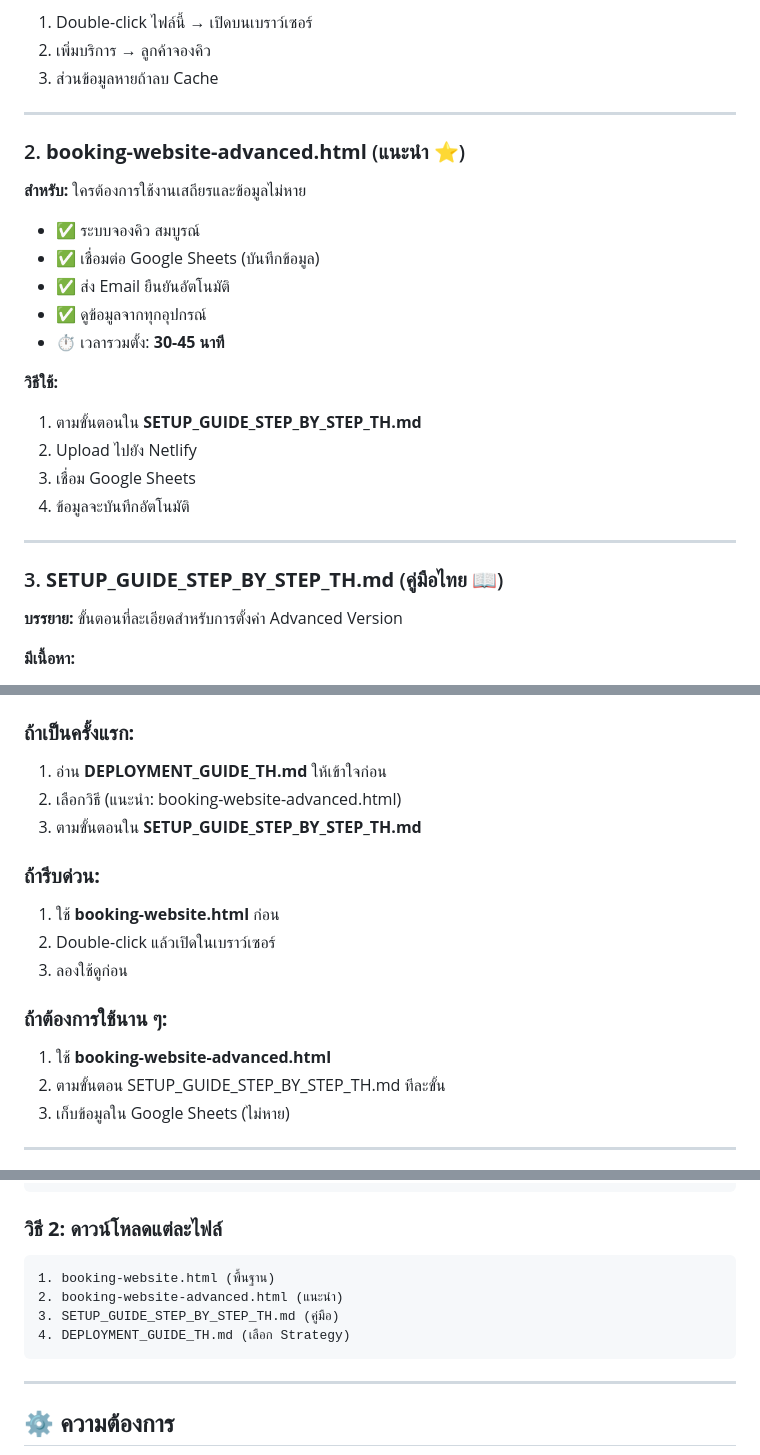
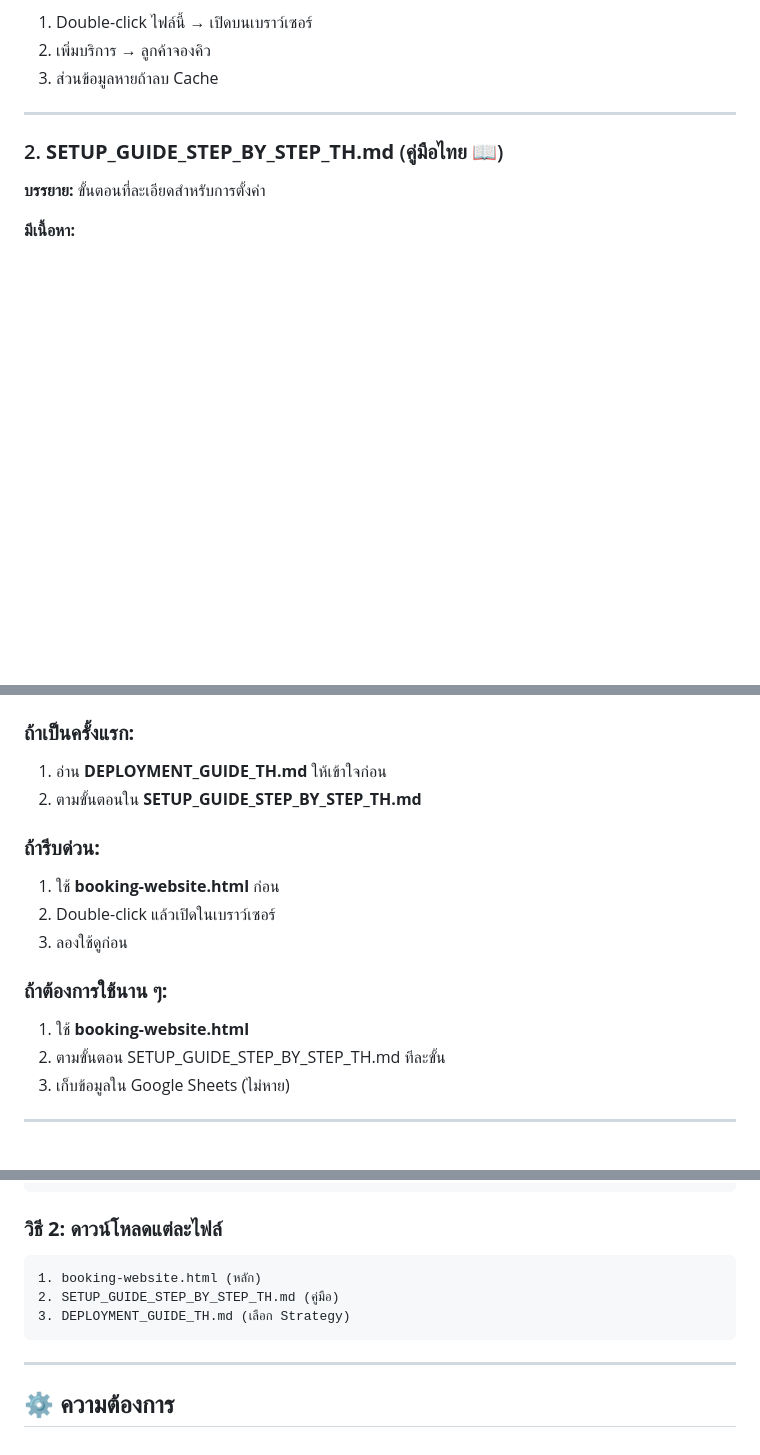
Before and after one commit to chalermchaic/booking-website, a Markdown page: README.md, 3 parts joined by grey strips. Rendered like a GitHub page; blank space fills up the shorter version.

````diff
--- a/README.md
+++ b/README.md
@@ -17,24 +17,8 @@
 
 ---
 
-### 2. **booking-website-advanced.html** (แนะนำ ⭐)
-**สำหรับ:** ใครต้องการใช้งานเสถียรและข้อมูลไม่หาย
-- ✅ ระบบจองคิว สมบูรณ์
-- ✅ เชื่อมต่อ Google Sheets (บันทึกข้อมูล)
-- ✅ ส่ง Email ยืนยันอัตโนมัติ
-- ✅ ดูข้อมูลจากทุกอุปกรณ์
-- ⏱️ เวลารวมตั้ง: **30-45 นาที**
-
-**วิธีใช้:**
-1. ตามขั้นตอนใน **SETUP_GUIDE_STEP_BY_STEP_TH.md**
-2. Upload ไปยัง Netlify
-3. เชื่อม Google Sheets
-4. ข้อมูลจะบันทึกอัตโนมัติ
-
----
-
-### 3. **SETUP_GUIDE_STEP_BY_STEP_TH.md** (คู่มือไทย 📖)
-**บรรยาย:** ขั้นตอนที่ละเอียดสำหรับการตั้งค่า Advanced Version
+### 2. **SETUP_GUIDE_STEP_BY_STEP_TH.md** (คู่มือไทย 📖)
+**บรรยาย:** ขั้นตอนที่ละเอียดสำหรับการตั้งค่า
 
 **มีเนื้อหา:**
 - ✅ STEP 1: Upload ไปยัง Netlify
@@ -66,8 +50,7 @@
 
 ### **ถ้าเป็นครั้งแรก:**
 1. อ่าน **DEPLOYMENT_GUIDE_TH.md** ให้เข้าใจก่อน
-2. เลือกวิธี (แนะนำ: booking-website-advanced.html)
-3. ตามขั้นตอนใน **SETUP_GUIDE_STEP_BY_STEP_TH.md**
+2. ตามขั้นตอนใน **SETUP_GUIDE_STEP_BY_STEP_TH.md**
 
 ### **ถ้ารีบด่วน:**
 1. ใช้ **booking-website.html** ก่อน
@@ -75,7 +58,7 @@
 3. ลองใช้ดูก่อน
 
 ### **ถ้าต้องการใช้นาน ๆ:**
-1. ใช้ **booking-website-advanced.html**
+1. ใช้ **booking-website.html**
 2. ตามขั้นตอน SETUP_GUIDE_STEP_BY_STEP_TH.md ทีละขั้น
 3. เก็บข้อมูลใน Google Sheets (ไม่หาย)
 
@@ -92,10 +75,9 @@
 
 ### **วิธี 2: ดาวน์โหลดแต่ละไฟล์**
 ```
-1. booking-website.html (พื้นฐาน)
-2. booking-website-advanced.html (แนะนำ)
-3. SETUP_GUIDE_STEP_BY_STEP_TH.md (คู่มือ)
-4. DEPLOYMENT_GUIDE_TH.md (เลือก Strategy)
+1. booking-website.html (หลัก)
+2. SETUP_GUIDE_STEP_BY_STEP_TH.md (คู่มือ)
+3. DEPLOYMENT_GUIDE_TH.md (เลือก Strategy)
 ```
 
 ---
````
Also changed, not shown: other parts of README.md (+2 -2 lines), DOWNLOAD_GUIDE_TH.md (+9 -20 lines), SETUP_GUIDE_STEP_BY_STEP_TH.md (+2 -2 lines).
